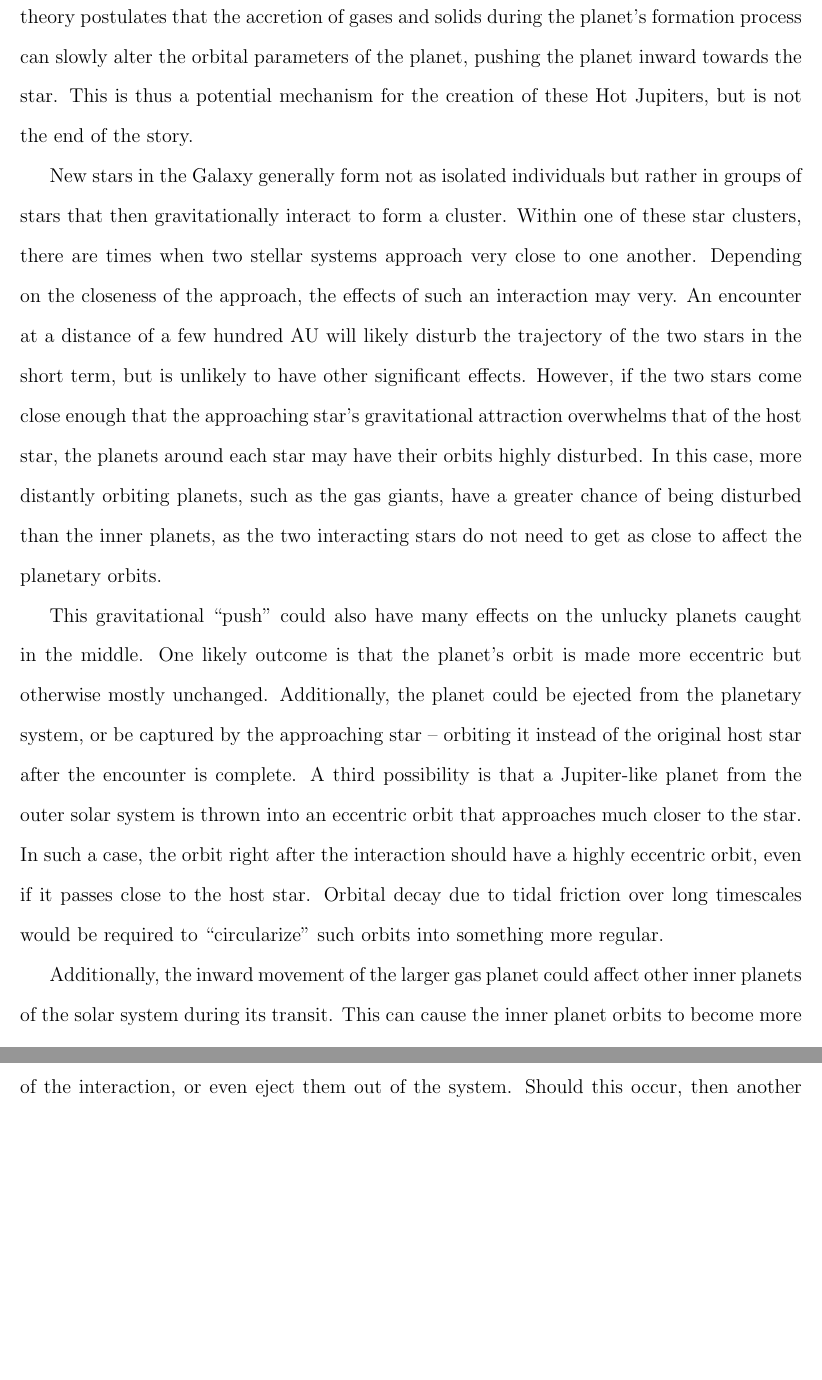
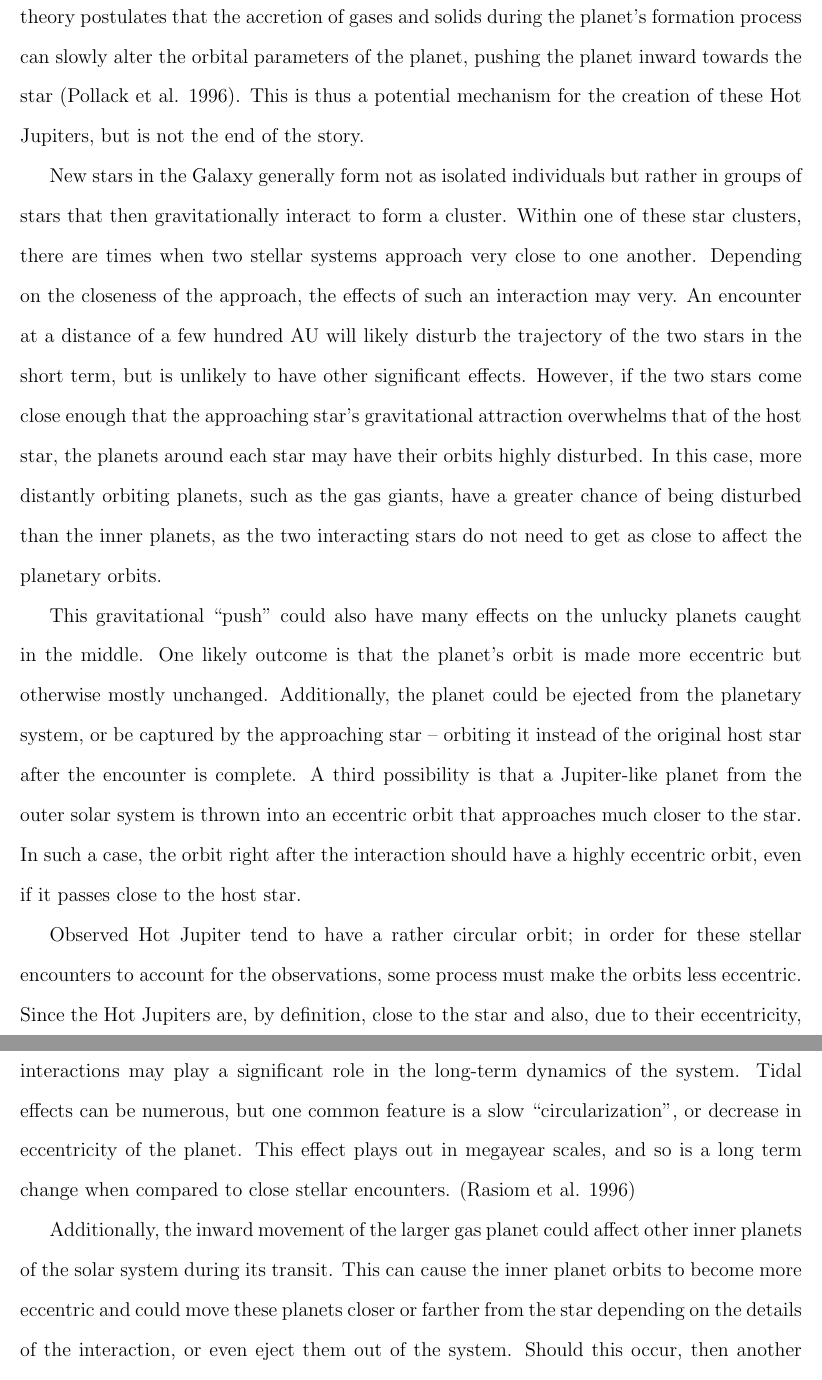
Before and after one commit to tylerreisinger/undergrad-thesis, a LaTeX document (report.tex): two parts of pages 5 and 6 of 25 before the commit and two parts of pages 5 and 6 of 27 after it, joined at a grey line, cut so that both start at the same text, the shorter picture padded with empty space. Compiled offline with pdfLaTeX.

Commit message:
Tidal paragraph

```diff
--- a/report.tex
+++ b/report.tex
@@ -108,7 +107,7 @@ In order for the Hot Jupiter to move into a close orbit after it is formed, some
 Disk migration theory postulates that the accretion of gases and
 solids during the planet's formation process can slowly alter the orbital
 parameters of the planet,
-pushing the planet inward towards the star.
+pushing the planet inward towards the star (Pollack et al. 1996).
 This is thus a potential mechanism for the creation of these Hot Jupiters, but is not the end of the story.
 
 New stars in the Galaxy generally form not as isolated individuals but rather in groups of stars
@@ -131,10 +130,17 @@ after the encounter is complete. A third possibility is that a Jupiter-like plan
 from the outer solar system is thrown into an eccentric
 orbit that approaches much closer to the
 star. In such a case, the orbit right after the interaction should have a highly
-eccentric orbit, even if it passes close to the host star. Orbital decay due to tidal
-friction over long
-timescales would be required to "circularize" such orbits into something more regular.
-%TODO: TIDAL
+eccentric orbit, even if it passes close to the host star.
+
+Observed Hot Jupiter tend to have a rather circular orbit; in order for these stellar
+encounters to account for the observations, some process must make the orbits
+less eccentric. Since the Hot Jupiters are, by definition, close to the star and
+also, due to their eccentricity, likely pass somewhat close to the inner planets of the
+system (Earth in this case), tidal interactions may play a significant role in the
+long-term dynamics of the system. Tidal effects can be numerous, but one common feature
+is a slow "circularization", or decrease in eccentricity of the planet. This effect
+plays out in megayear scales, and so is a long term change when compared to close stellar
+encounters. (Rasiom et al. 1996)
 
 Additionally, the inward movement of the larger gas planet could affect other
 inner planets of the solar system during its transit. This can
```
Also changed, not shown: report.tex (15 more changed lines).
